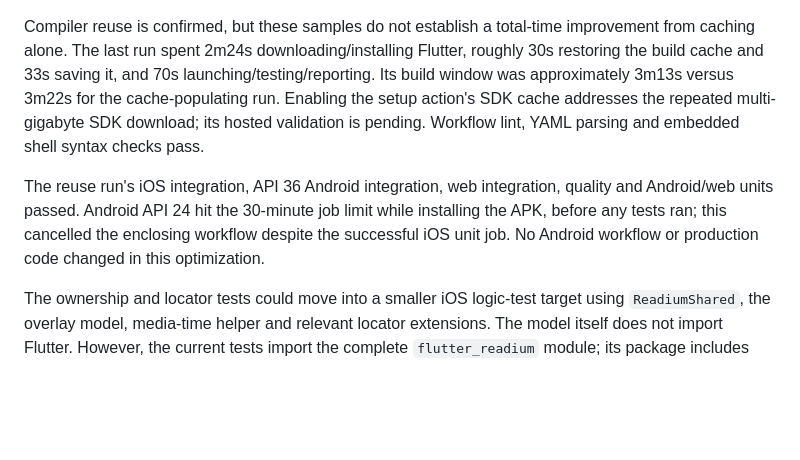
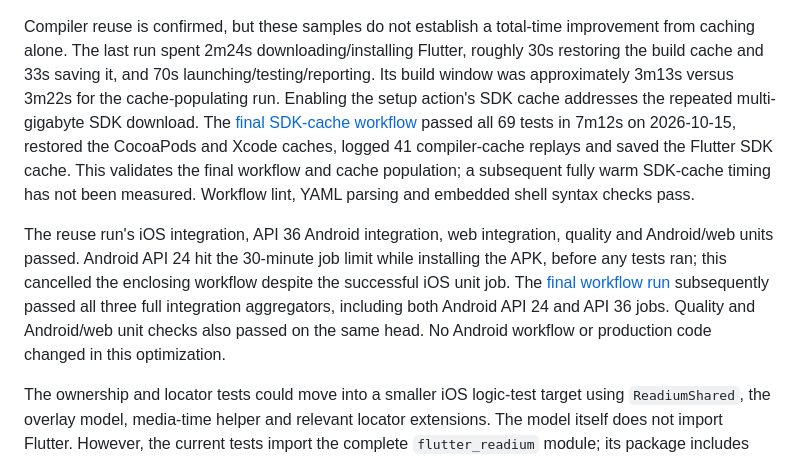
Before and after one commit to Notalib/flutter_readium, a Markdown page: docs/plans/media-overlay-adr-regressions.md, the part around the change. Drawn GitHub-style; blank space fills up the shorter version.

Commit message:
docs(test): record successful final iOS cache workflow

```diff
--- a/docs/plans/media-overlay-adr-regressions.md
+++ b/docs/plans/media-overlay-adr-regressions.md
@@ -123,13 +123,20 @@ Compiler reuse is confirmed, but these samples do not establish a total-time imp
 from caching alone. The last run spent 2m24s downloading/installing Flutter, roughly 30s
 restoring the build cache and 33s saving it, and 70s launching/testing/reporting. Its build
 window was approximately 3m13s versus 3m22s for the cache-populating run. Enabling the setup
-action's SDK cache addresses the repeated multi-gigabyte SDK download; its hosted validation
-is pending. Workflow lint, YAML parsing and embedded shell syntax checks pass.
+action's SDK cache addresses the repeated multi-gigabyte SDK download. The [final SDK-cache
+workflow](https://github.com/Notalib/flutter_readium/actions/runs/38699183359/job/116302993971)
+passed all 69 tests in 7m12s on 2026-10-15, restored the CocoaPods and Xcode caches, logged
+41 compiler-cache replays and saved the Flutter SDK cache. This validates the final workflow
+and cache population; a subsequent fully warm SDK-cache timing has not been measured.
+Workflow lint, YAML parsing and embedded shell syntax checks pass.
 
 The reuse run's iOS integration, API 36 Android integration, web integration, quality and
 Android/web units passed. Android API 24 hit the 30-minute job limit while installing the
 APK, before any tests ran; this cancelled the enclosing workflow despite the successful
-iOS unit job. No Android workflow or production code changed in this optimization.
+iOS unit job. The [final workflow run](https://github.com/Notalib/flutter_readium/actions/runs/38699183359)
+subsequently passed all three full integration aggregators, including both Android API 24
+and API 36 jobs. Quality and Android/web unit checks also passed on the same head. No
+Android workflow or production code changed in this optimization.
 
 The ownership and locator tests could move into a smaller iOS logic-test target using
 `ReadiumShared`, the overlay model, media-time helper and relevant locator extensions.
```
